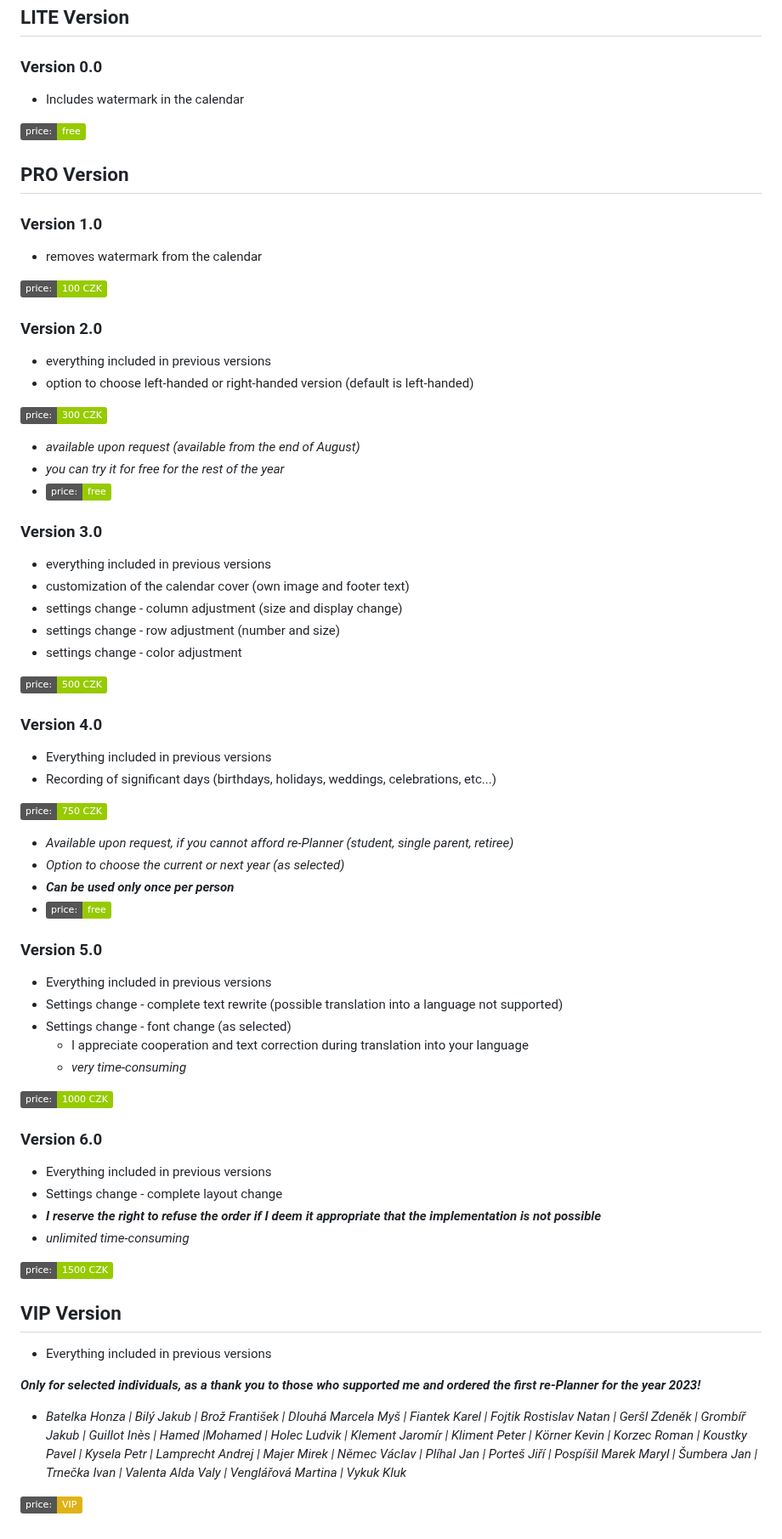
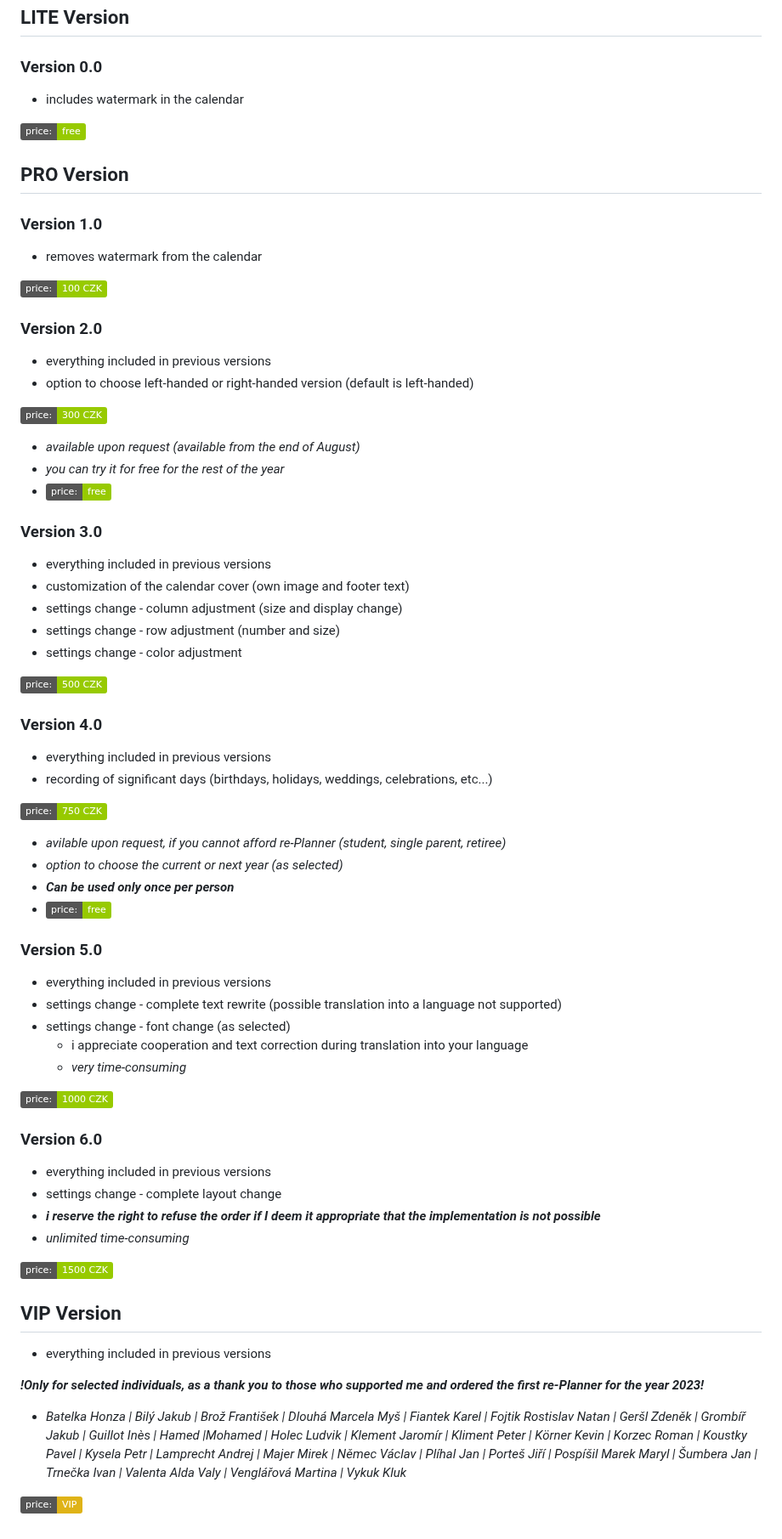
Before and after one commit to PepikVaio/reMarkable_re-Planner, a Markdown page: .github/PAYMENT.md, the part around one of its changes. Shown at 85% size. Drawn GitHub-style; badges without logos.

```diff
--- a/.github/PAYMENT.md
+++ b/.github/PAYMENT.md
@@ -13,7 +13,7 @@ You can choose from 3 versions (LITE, PRO, VIP)
 ## LITE Version
 
 ### Version 0.0
-* Includes watermark in the calendar
+* includes watermark in the calendar
 
 ![Price: free](https://img.shields.io/badge/price:-free-green)
 
@@ -46,5 +46,5 @@ You can choose from 3 versions (LITE, PRO, VIP)
 
 ### Version 4.0
-* Everything included in previous versions
-* Recording of significant days (birthdays, holidays, weddings, celebrations, etc...)
+* everything included in previous versions
+* recording of significant days (birthdays, holidays, weddings, celebrations, etc...)
 
@@ -52,4 +52,4 @@ You can choose from 3 versions (LITE, PRO, VIP)
 
-* *Available upon request, if you cannot afford re-Planner (student, single parent, retiree)*
-* *Option to choose the current or next year (as selected)*
+* *avilable upon request, if you cannot afford re-Planner (student, single parent, retiree)*
+* *option to choose the current or next year (as selected)*
 * ***Can be used only once per person***
@@ -57,8 +57,8 @@ You can choose from 3 versions (LITE, PRO, VIP)
 
 ### Version 5.0
-* Everything included in previous versions
-* Settings change - complete text rewrite (possible translation into a language not supported)
-* Settings change - font change (as selected)
-  * I appreciate cooperation and text correction during translation into your language
+* everything included in previous versions
+* settings change - complete text rewrite (possible translation into a language not supported)
+* settings change - font change (as selected)
+  * i appreciate cooperation and text correction during translation into your language
   * *very time-consuming*
 
@@ -66,7 +66,7 @@ You can choose from 3 versions (LITE, PRO, VIP)
 
 ### Version 6.0
-* Everything included in previous versions
-* Settings change - complete layout change
-* ***I reserve the right to refuse the order if I deem it appropriate that the implementation is not possible***
+* everything included in previous versions
+* settings change - complete layout change
+* ***i reserve the right to refuse the order if I deem it appropriate that the implementation is not possible***
 * *unlimited time-consuming*
 
@@ -74,8 +74,8 @@ You can choose from 3 versions (LITE, PRO, VIP)
 
 
 ## VIP Version
-* Everything included in previous versions
+* everything included in previous versions
 
-***Only for selected individuals, as a thank you to those who supported me and ordered the first re-Planner for the year 2023!***
+***!Only for selected individuals, as a thank you to those who supported me and ordered the first re-Planner for the year 2023!***
 * *Batelka Honza | Bilý Jakub | Brož František | Dlouhá Marcela Myš | Fiantek Karel | Fojtik Rostislav Natan | Geršl Zdeněk | Grombíř Jakub | Guillot Inès | Hamed |Mohamed | Holec Ludvik | Klement Jaromír | Kliment Peter | Körner Kevin | Korzec Roman | Koustky Pavel | Kysela Petr | Lamprecht Andrej | Majer Mirek | Němec Václav | Plíhal Jan | Porteš Jiří | Pospíšil Marek Maryl | Šumbera Jan | Trnečka Ivan | Valenta Alda Valy | Venglářová Martina | Vykuk Kluk*
 
```
Also changed, not shown: other parts of .github/PAYMENT.md (+8 -8 lines).
